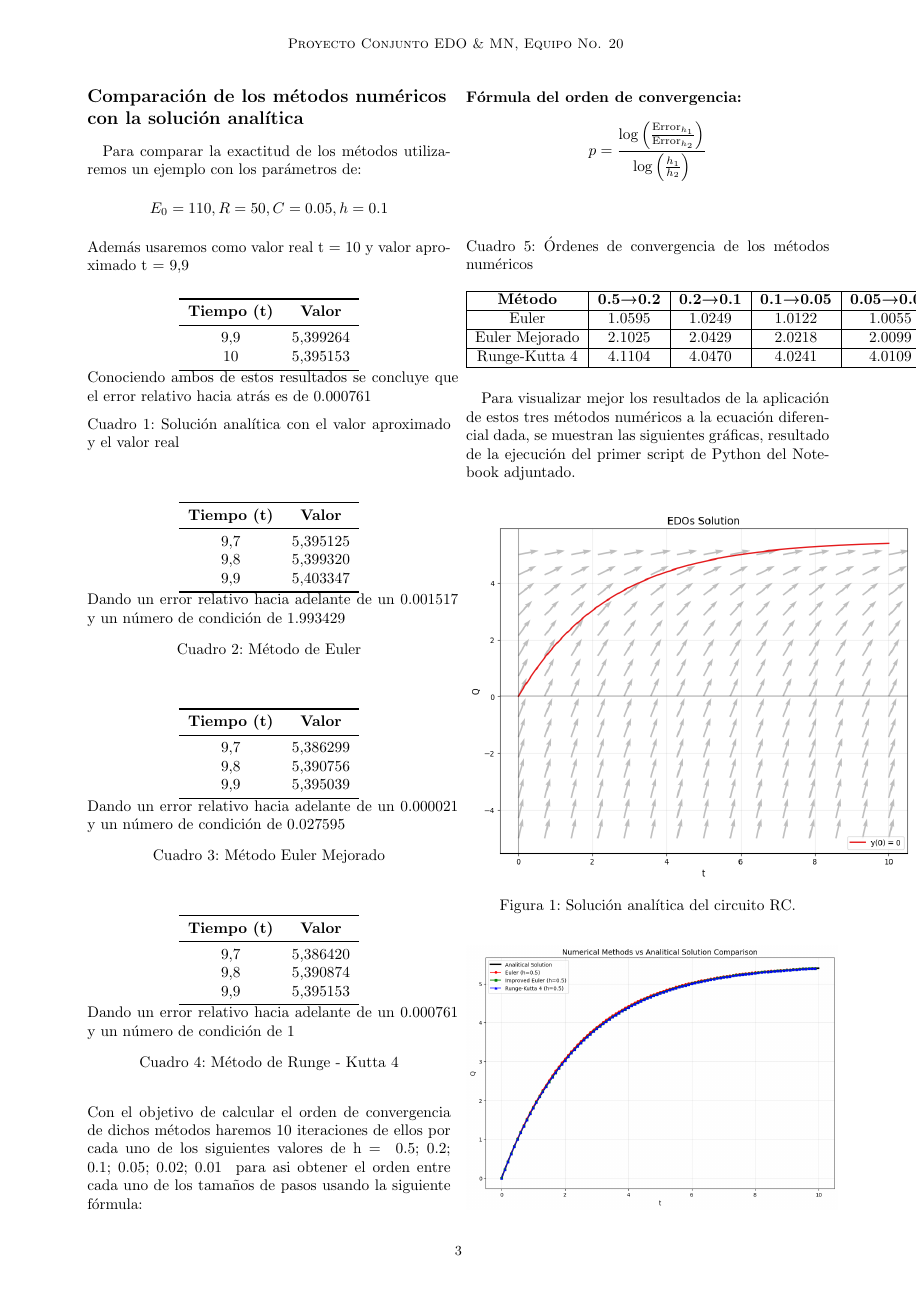
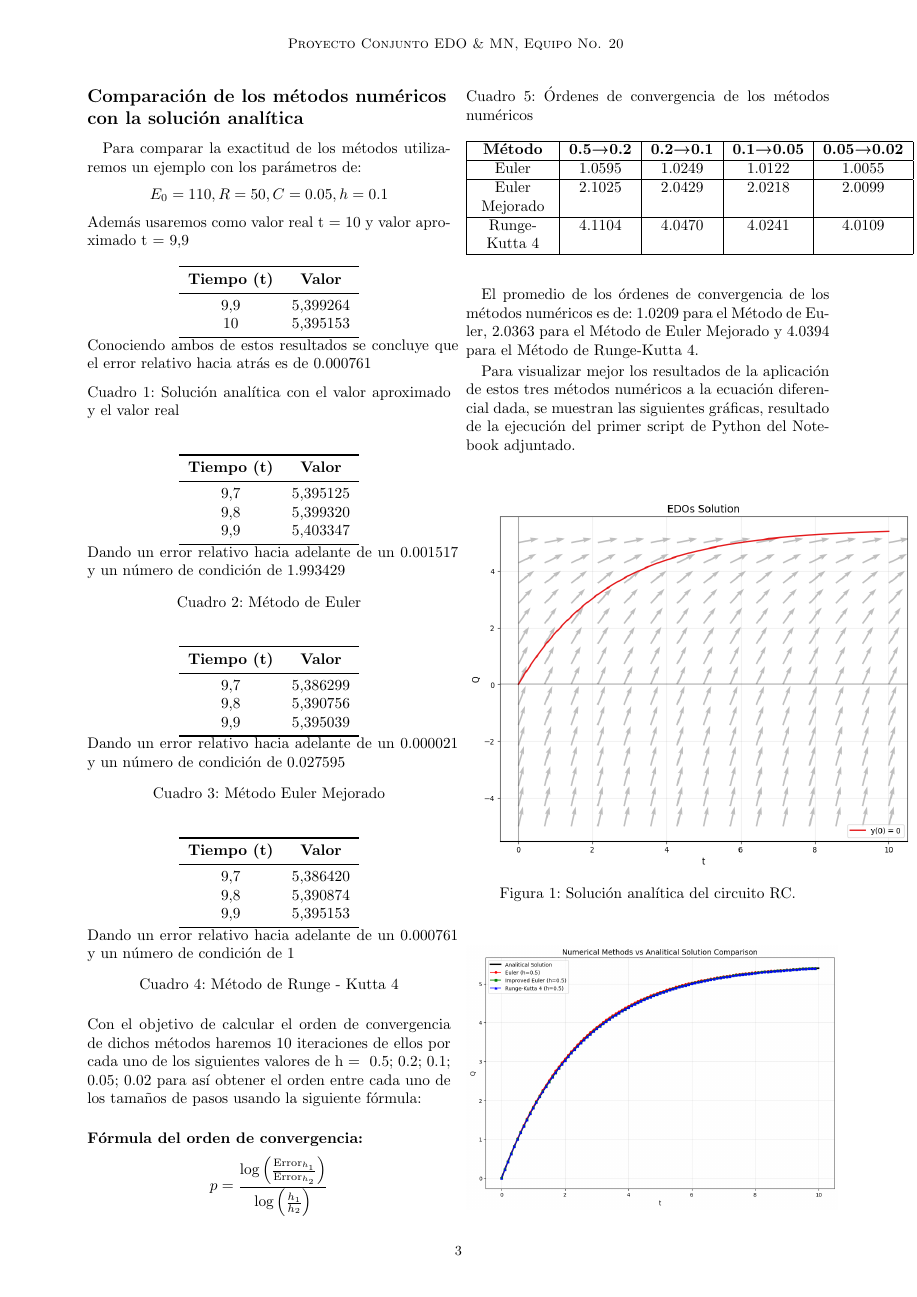
Before and after one commit to AxAvier7/Team-20-for-EDO-and-MN, a LaTeX paper (jcematcom/jcematcom.tex): page 3 of 6. Compiled offline with pdfLaTeX.

Commit message:
Last commit

```diff
--- a/jcematcom/jcematcom.tex
+++ b/jcematcom/jcematcom.tex
@@ -17,6 +17,7 @@
 \usepackage{subcaption}
 \usepackage{float}
 \usepackage{booktabs}
+\usepackage{array}
 %-----------------------------------------------------------------------------------
 % Configuración
 %-----------------------------------------------------------------------------------
@@ -348,7 +349,7 @@ Dando un error relativo hacia adelante de un 0.000761 y un número de condición
 \end{table}
 
 \noindent
-Con el objetivo de calcular el orden de convergencia de dichos métodos haremos 10 iteraciones de ellos por cada uno de los siguientes valores de h = { 0.5; 0.2; 0.1; 0.05; 0.02; 0.01 } para asi obtener el orden entre cada uno de los tamaños de pasos usando la siguiente fórmula:
+Con el objetivo de calcular el orden de convergencia de dichos métodos haremos 10 iteraciones de ellos por cada uno de los siguientes valores de h = { 0.5; 0.2; 0.1; 0.05; 0.02} para así obtener el orden entre cada uno de los tamaños de pasos usando la siguiente fórmula:
 
 \vspace{0.5cm}
 
@@ -363,18 +364,20 @@ p = \frac{\log\left(\frac{\text{Error}_{h_1}}{\text{Error}_{h_2}}\right)}{\log\l
 \begin{table}[H]
 \centering
 \caption{Órdenes de convergencia de los métodos numéricos}
-\begin{tabular}{|c|c|c|c|c|c|c|}
+\begin{tabular}{|>{\centering\arraybackslash}p{1.7cm}|c|c|c|c|}
 \hline
-\textbf{Método} & \textbf{0.5→0.2} & \textbf{0.2→0.1} & \textbf{0.1→0.05} & \textbf{0.05→0.02} & \textbf{0.02→0.01} & \textbf{Promedio} \\
+\textbf{Método} & \textbf{0.5→0.2} & \textbf{0.2→0.1} & \textbf{0.1→0.05} & \textbf{0.05→0.02} \\
 \hline
-Euler & 1.0595 & 1.0249 & 1.0122 & 1.0055 & 1.0024 & 1.0209 \\
+Euler & 1.0595 & 1.0249 & 1.0122 & 1.0055 \\
 \hline
-Euler Mejorado & 2.1025 & 2.0429 & 2.0218 & 2.0099 & 2.0043 & 2.0363 \\
+Euler Mejorado & 2.1025 & 2.0429 & 2.0218 & 2.0099 \\
 \hline
-Runge-Kutta 4 & 4.1104 & 4.0470 & 4.0241 & 4.0109 & 4.0044 & 4.0394 \\
+Runge-Kutta 4 & 4.1104 & 4.0470 & 4.0241 & 4.0109 \\
 \hline
 \end{tabular}
 \end{table}
+
+El promedio de los órdenes de convergencia de los métodos numéricos es de: 1.0209 para el Método de Euler, 2.0363 para el Método de Euler Mejorado y 4.0394 para el Método de Runge-Kutta 4.
 
 Para visualizar mejor los resultados de la aplicación de estos tres métodos numéricos a la ecuación diferencial dada, se muestran las siguientes gráficas, resultado de la ejecución del primer script de Python del Notebook adjuntado.
 
```
Also changed, not shown: jcematcom/jcematcom.pdf, jcematcom/jcematcom.tex (4 more changed lines), 4 other files.
